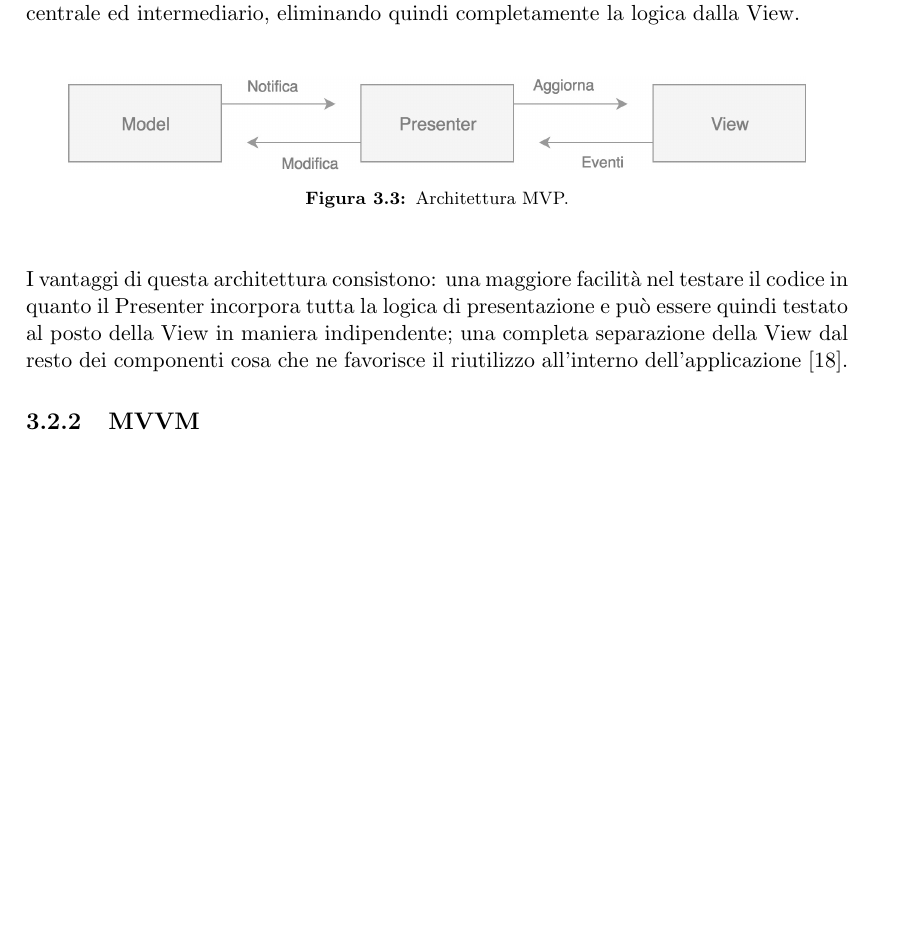
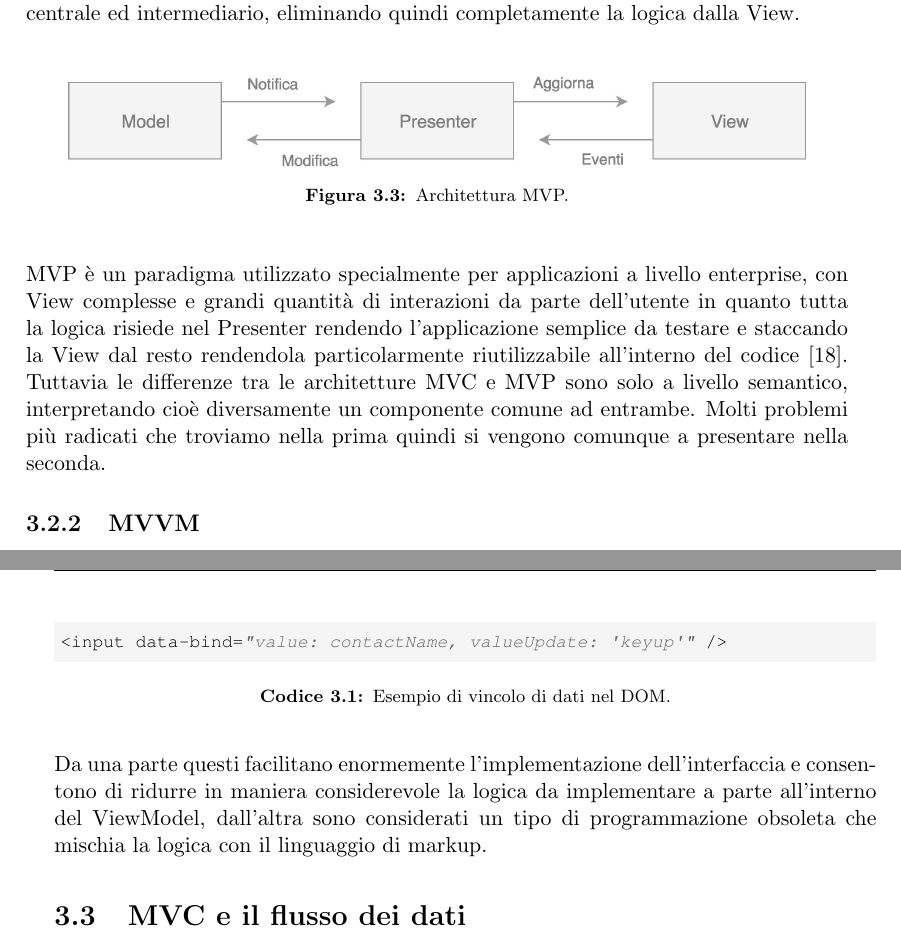
Before and after one commit to dgopsq/unicam-thesis, a LaTeX thesis (thesis.tex, which reads tex/MVC.tex): part of page 20 of 22 before the commit and two parts of pages 20 and 21 of 23 after it, the two joined at a grey line, cut so that both start at the same text, the shorter picture padded with empty space. The pictures show the PDF file thesis.pdf that the author committed with the source.

Commit message:
Updated 3.2.1 and 3.2.2

```diff
--- a/tex/MVC.tex
+++ b/tex/MVC.tex
@@ -47,7 +47,8 @@ Mentre nella versione classica di MVC, la View osservava il Model e si modificav
 \end{figure}
 
 \noindent
-I vantaggi di questa architettura consistono: una maggiore facilità nel testare il codice in quanto il Presenter incorpora tutta la logica di presentazione e può essere quindi testato al posto della View in maniera indipendente; una completa separazione della View dal resto dei componenti cosa che ne favorisce il riutilizzo all'interno dell'applicazione \cite{OsmaniOnJSFrameworks}.
+MVP è un paradigma utilizzato specialmente per applicazioni a livello enterprise, con View complesse e grandi quantità di interazioni da parte dell'utente in quanto tutta la logica risiede nel Presenter rendendo l'applicazione semplice da testare e staccando la View dal resto rendendola particolarmente riutilizzabile all'interno del codice \cite{OsmaniOnJSFrameworks}.
+Tuttavia le differenze tra le architetture MVC e MVP sono solo a livello semantico, interpretando cioè diversamente un componente comune ad entrambe. Molti problemi più radicati che troviamo nella prima quindi si vengono comunque a presentare nella seconda.
 
 \subsection{MVVM}
 L'architettura MVVM è stata per prima definita da Microsoft in un post del 2005 di John Grossman \cite{GossmanOnMVVM}. E' nata come una architettura per la creazione di applicazioni con Windows Presentation Foundation (WPF) ed è stata successivamente implementata con un discreto successo in framework Javascript come Knockout.js.
@@ -66,11 +67,13 @@ La View tuttavia non può leggere direttamente i dati di cui ha bisogno dal Mode
 \noindent
 Uno dei punti forti dell'architettura MVVM implementata dai più recenti framework Javascript riguarda l'astrazione della View per l'utilizzo dei vincoli di dati bidirezionali (Two-ways Data Bindings) del ViewModel direttamente all'interno del DOM.
 
-%\begin{listing}[ht]
-%\inputminted{jsx}{sources/exampleMVVMDataBinding.js}
-%\caption{Esempio di vincolo di dati nel DOM.}
-%\label{exampleMVVMDataBinding}
-%\end{listing}
+\begin{listing}[ht]
+\inputminted{jsx}{sources/exampleMVVMDataBinding.js}
+\caption{Esempio di vincolo di dati nel DOM.}
+\label{exampleMVVMDataBinding}
+\end{listing}
 
-%\noindent
-%Questi facilitano enormemente l'implementazione dell'interfaccia e consentono di ridurre in maniera considerevole la logica da implementare a parte all'interno del ViewModel.
+\noindent
+Da una parte questi facilitano enormemente l'implementazione dell'interfaccia e consentono di ridurre in maniera considerevole la logica da implementare a parte all'interno del ViewModel, dall'altra sono considerati un tipo di programmazione obsoleta che mischia la logica con il linguaggio di markup.
+
+\section{MVC e il flusso dei dati}
```
Also changed, not shown: thesis.pdf, 1 other file.
